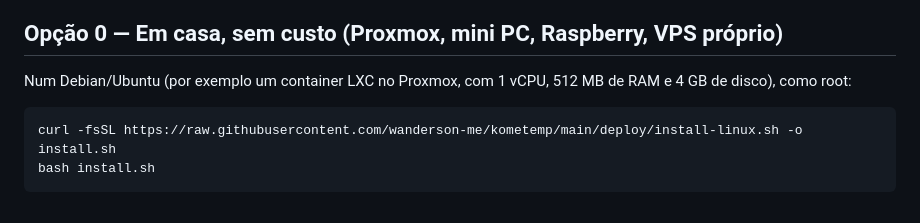
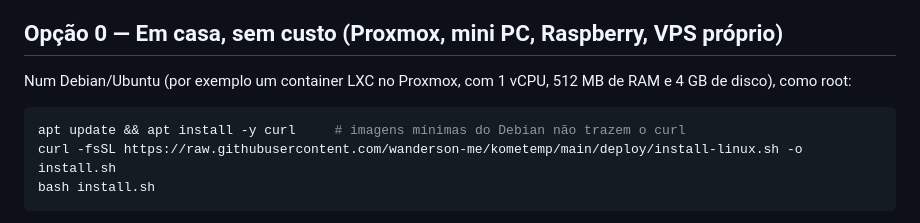
Before and after one commit to wanderson-me/kometemp, a Markdown page: DEPLOY.md, the part around the change. Rendered like a GitHub page.

Commit message:
DEPLOY.md: instalar curl antes do script (Debian mínimo)
Co-Authored-By: Claude Sonnet 5.5 <noreply@anthropic.com>
Claude-Session: https://claude.ai/code/session_01YYxEMzFX4QEhsMHmU7rV1p

````diff
--- a/DEPLOY.md
+++ b/DEPLOY.md
@@ -24,6 +24,7 @@ O app é um servidor Node.js (22.13 ou mais novo) com banco SQLite. Não tem dep
 Num Debian/Ubuntu (por exemplo um container LXC no Proxmox, com 1 vCPU, 512 MB de RAM e 4 GB de disco), como root:
 
 ```bash
+apt update && apt install -y curl     # imagens mínimas do Debian não trazem o curl
 curl -fsSL https://raw.githubusercontent.com/wanderson-me/kometemp/main/deploy/install-linux.sh -o install.sh
 bash install.sh
 ```
````
